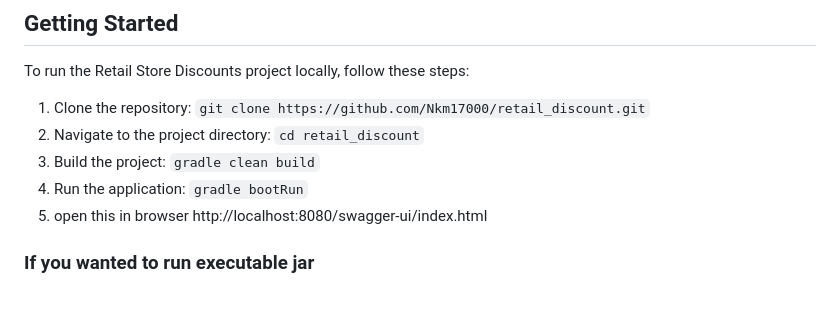
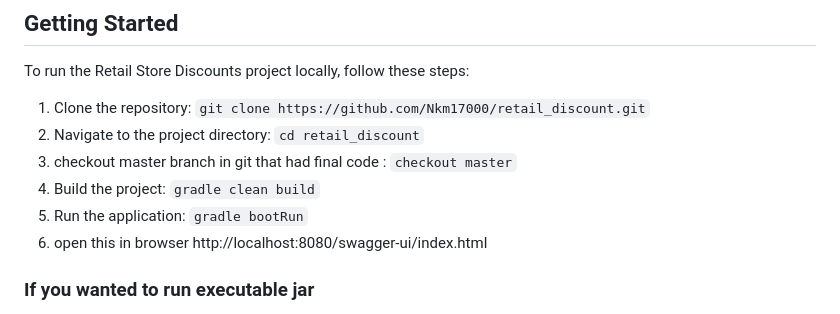
Before and after one commit to Nkm17000/retail_discount, a Markdown page: README.md, the part around the change. Rendered like a GitHub page.

Commit message:
# readme.md file modification

```diff
--- a/README.md
+++ b/README.md
@@ -25,9 +25,10 @@ To run the Retail Store Discounts project locally, follow these steps:
 
 1. Clone the repository: `git clone https://github.com/Nkm17000/retail_discount.git`
 2. Navigate to the project directory: `cd retail_discount`
-3. Build the project: `gradle clean build`
-4. Run the application: `gradle bootRun`
-5. open this in browser http://localhost:8080/swagger-ui/index.html
+3. checkout master branch in git that had final code : `checkout master`
+4. Build the project: `gradle clean build`
+5. Run the application: `gradle bootRun`
+6. open this in browser http://localhost:8080/swagger-ui/index.html
 
 
 ### If you wanted to run executable jar
```
